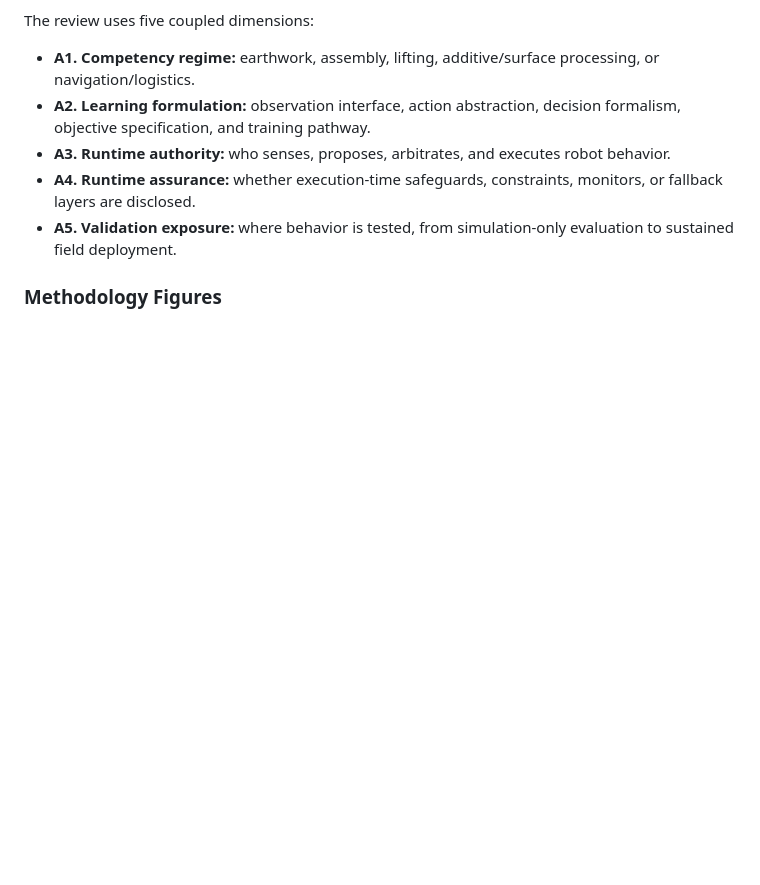
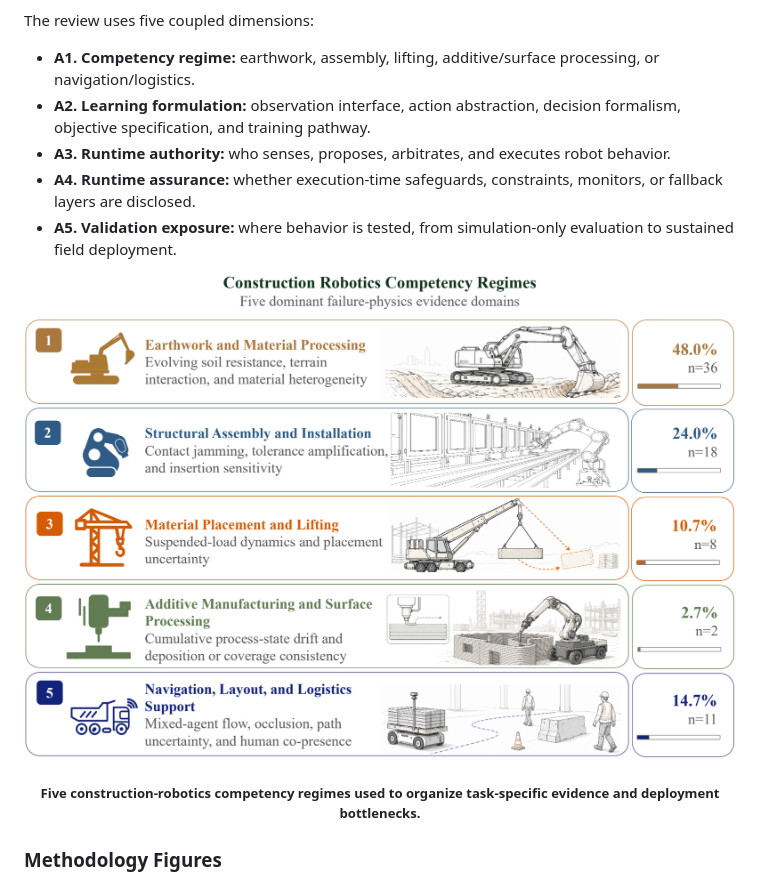
Before and after one commit to ZekaiJ/DRL4CONBOTS, a Markdown page: README.md, the part around one of its changes. GitHub-like rendering; blank space fills up the shorter version.

```diff
--- a/README.md
+++ b/README.md
@@ -49,6 +58,11 @@ The review uses five coupled dimensions:
 - **A3. Runtime authority:** who senses, proposes, arbitrates, and executes robot behavior.
 - **A4. Runtime assurance:** whether execution-time safeguards, constraints, monitors, or fallback layers are disclosed.
 - **A5. Validation exposure:** where behavior is tested, from simulation-only evaluation to sustained field deployment.
+
+<p align="center">
+<img src="Assets/figures/Fig6.png" width="760"/>
+</p>
+<h5 align=center>Five construction-robotics competency regimes used to organize task-specific evidence and deployment bottlenecks.</h5>
 
 ### Methodology Figures
 
```
Also changed, not shown: other parts of README.md (+9 -0 lines).
